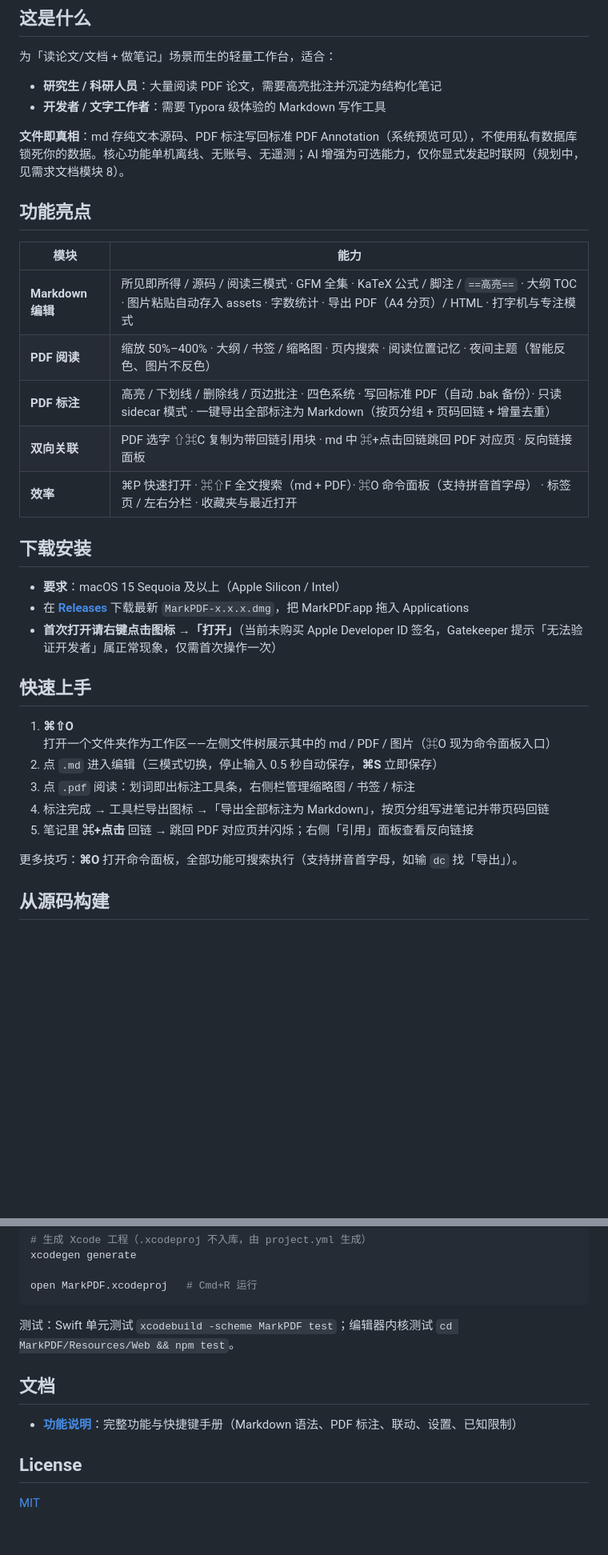
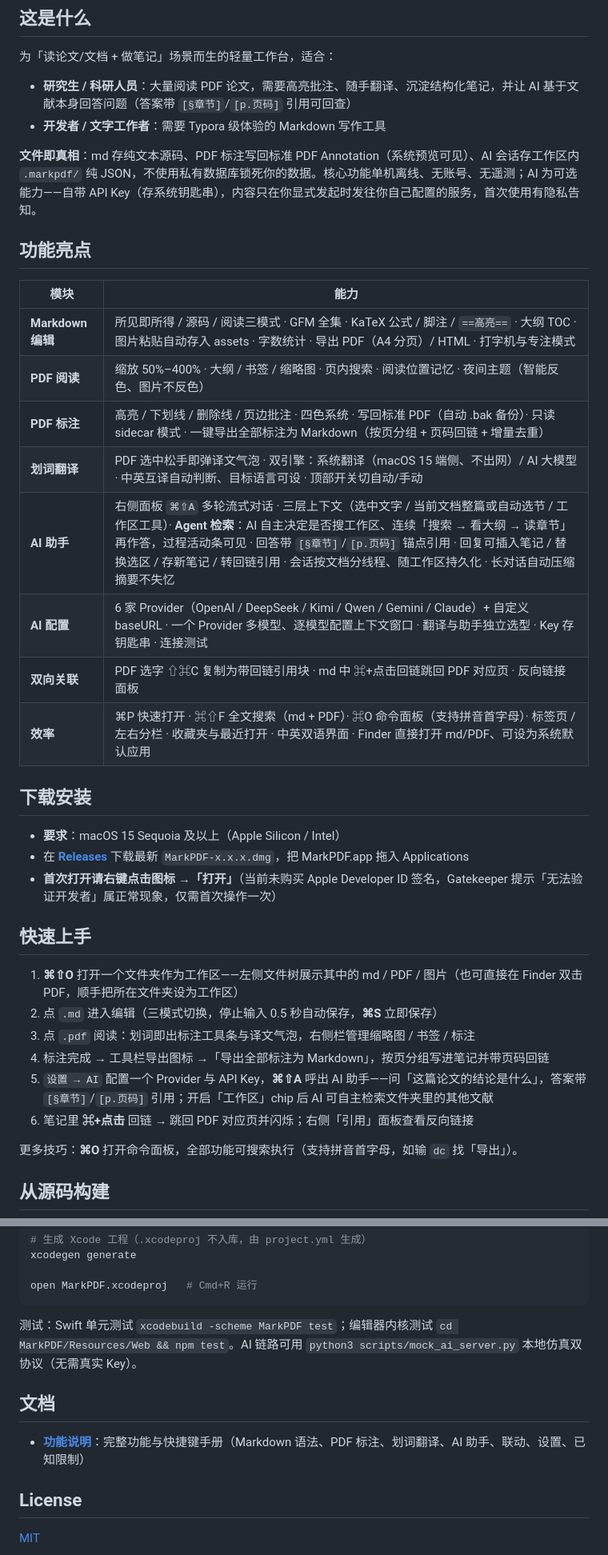
Before and after one commit to whyluna/markpdf-studio, a Markdown page: README.md, 2 parts joined by grey strips. Shown at 80% size. Drawn GitHub-style; blank space fills up the shorter version.

Commit message:
docs: README 对齐当前形态——AI 助手/划词翻译/Agent 检索/双语界面/外部打开

````diff
--- a/README.md
+++ b/README.md
@@ -11,10 +11,10 @@
 
 为「读论文/文档 + 做笔记」场景而生的轻量工作台，适合：
 
-- **研究生 / 科研人员**：大量阅读 PDF 论文，需要高亮批注并沉淀为结构化笔记
+- **研究生 / 科研人员**：大量阅读 PDF 论文，需要高亮批注、随手翻译、沉淀结构化笔记，并让 AI 基于文献本身回答问题（答案带 `[§章节]`/`[p.页码]` 引用可回查）
 - **开发者 / 文字工作者**：需要 Typora 级体验的 Markdown 写作工具
 
-**文件即真相**：md 存纯文本源码、PDF 标注写回标准 PDF Annotation（系统预览可见），不使用私有数据库锁死你的数据。核心功能单机离线、无账号、无遥测；AI 增强为可选能力，仅你显式发起时联网（规划中，见需求文档模块 8）。
+**文件即真相**：md 存纯文本源码、PDF 标注写回标准 PDF Annotation（系统预览可见）、AI 会话存工作区内 `.markpdf/` 纯 JSON，不使用私有数据库锁死你的数据。核心功能单机离线、无账号、无遥测；AI 为可选能力——自带 API Key（存系统钥匙串），内容只在你显式发起时发往你自己配置的服务，首次使用有隐私告知。
 
 ## 功能亮点
 
@@ -23,8 +23,11 @@
 | **Markdown 编辑** | 所见即所得 / 源码 / 阅读三模式 · GFM 全集 · KaTeX 公式 / 脚注 / `==高亮==` · 大纲 TOC · 图片粘贴自动存入 assets · 字数统计 · 导出 PDF（A4 分页）/ HTML · 打字机与专注模式 |
 | **PDF 阅读** | 缩放 50%–400% · 大纲 / 书签 / 缩略图 · 页内搜索 · 阅读位置记忆 · 夜间主题（智能反色、图片不反色） |
 | **PDF 标注** | 高亮 / 下划线 / 删除线 / 页边批注 · 四色系统 · 写回标准 PDF（自动 .bak 备份）· 只读 sidecar 模式 · 一键导出全部标注为 Markdown（按页分组 + 页码回链 + 增量去重） |
+| **划词翻译** | PDF 选中松手即弹译文气泡 · 双引擎：系统翻译（macOS 15 端侧、不出网）/ AI 大模型 · 中英互译自动判断、目标语言可设 · 顶部开关切自动/手动 |
+| **AI 助手** | 右侧面板 `⌘⇧A` 多轮流式对话 · 三层上下文（选中文字 / 当前文档整篇或自动选节 / 工作区工具）· **Agent 检索**：AI 自主决定是否搜工作区、连续「搜索 → 看大纲 → 读章节」再作答，过程活动条可见 · 回答带 `[§章节]`/`[p.页码]` 锚点引用 · 回复可插入笔记 / 替换选区 / 存新笔记 / 转回链引用 · 会话按文档分线程、随工作区持久化 · 长对话自动压缩摘要不失忆 |
+| **AI 配置** | 6 家 Provider（OpenAI / DeepSeek / Kimi / Qwen / Gemini / Claude）+ 自定义 baseURL · 一个 Provider 多模型、逐模型配置上下文窗口 · 翻译与助手独立选型 · Key 存钥匙串 · 连接测试 |
 | **双向关联** | PDF 选字 ⇧⌘C 复制为带回链引用块 · md 中 ⌘+点击回链跳回 PDF 对应页 · 反向链接面板 |
-| **效率** | ⌘P 快速打开 · ⌘⇧F 全文搜索（md + PDF）· ⌘O 命令面板（支持拼音首字母） · 标签页 / 左右分栏 · 收藏夹与最近打开 |
+| **效率** | ⌘P 快速打开 · ⌘⇧F 全文搜索（md + PDF）· ⌘O 命令面板（支持拼音首字母）· 标签页 / 左右分栏 · 收藏夹与最近打开 · 中英双语界面 · Finder 直接打开 md/PDF、可设为系统默认应用 |
 
 ## 下载安装
 
@@ -34,11 +37,12 @@
 
 ## 快速上手
 
-1. **⌘⇧O** 打开一个文件夹作为工作区——左侧文件树展示其中的 md / PDF / 图片（⌘O 现为命令面板入口）
+1. **⌘⇧O** 打开一个文件夹作为工作区——左侧文件树展示其中的 md / PDF / 图片（也可直接在 Finder 双击 PDF，顺手把所在文件夹设为工作区）
 2. 点 `.md` 进入编辑（三模式切换，停止输入 0.5 秒自动保存，**⌘S** 立即保存）
-3. 点 `.pdf` 阅读：划词即出标注工具条，右侧栏管理缩略图 / 书签 / 标注
+3. 点 `.pdf` 阅读：划词即出标注工具条与译文气泡，右侧栏管理缩略图 / 书签 / 标注
 4. 标注完成 → 工具栏导出图标 →「导出全部标注为 Markdown」，按页分组写进笔记并带页码回链
-5. 笔记里 **⌘+点击** 回链 → 跳回 PDF 对应页并闪烁；右侧「引用」面板查看反向链接
+5. `设置 → AI` 配置一个 Provider 与 API Key，**⌘⇧A** 呼出 AI 助手——问「这篇论文的结论是什么」，答案带 `[§章节]`/`[p.页码]` 引用；开启「工作区」chip 后 AI 可自主检索文件夹里的其他文献
+6. 笔记里 **⌘+点击** 回链 → 跳回 PDF 对应页并闪烁；右侧「引用」面板查看反向链接
 
 更多技巧：**⌘O** 打开命令面板，全部功能可搜索执行（支持拼音首字母，如输 `dc` 找「导出」）。
 
@@ -60,11 +64,11 @@ xcodegen generate
 open MarkPDF.xcodeproj   # Cmd+R 运行
 ```
 
-测试：Swift 单元测试 `xcodebuild -scheme MarkPDF test`；编辑器内核测试 `cd MarkPDF/Resources/Web && npm test`。
+测试：Swift 单元测试 `xcodebuild -scheme MarkPDF test`；编辑器内核测试 `cd MarkPDF/Resources/Web && npm test`。AI 链路可用 `python3 scripts/mock_ai_server.py` 本地仿真双协议（无需真实 Key）。
 
 ## 文档
 
-- [**功能说明**](docs/功能说明.md)：完整功能与快捷键手册（Markdown 语法、PDF 标注、联动、设置、已知限制）
+- [**功能说明**](docs/功能说明.md)：完整功能与快捷键手册（Markdown 语法、PDF 标注、划词翻译、AI 助手、联动、设置、已知限制）
 
 ## License
 
````
Also changed, not shown: other parts of README.md (+1 -1 lines).
